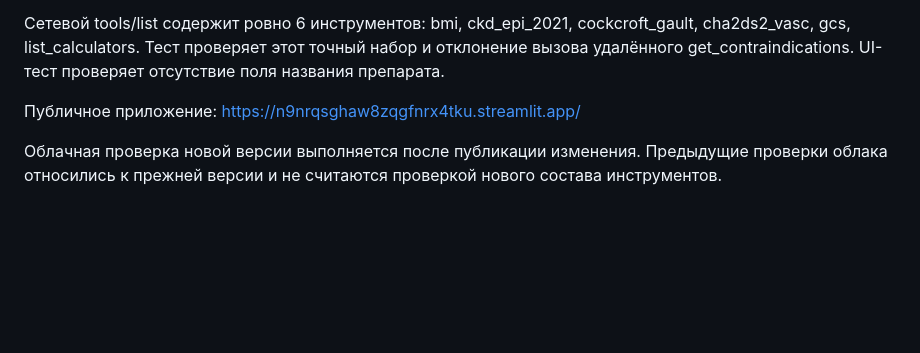
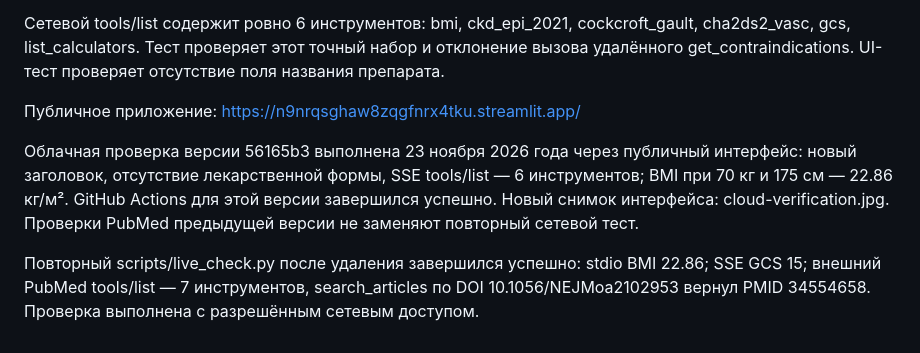
Before and after one commit to Osidron/MCP-for-multiagent-assignment, a Markdown page: docs/verification.md, the part around the change. Rendered like a GitHub page; blank space fills up the shorter version.

Commit message:
docs: record cloud verification after drug search removal

```diff
--- a/docs/verification.md
+++ b/docs/verification.md
@@ -6,4 +6,7 @@
 
 Публичное приложение: https://n9nrqsghaw8zqgfnrx4tku.streamlit.app/
 
-Облачная проверка новой версии выполняется после публикации изменения. Предыдущие проверки облака относились к прежней версии и не считаются проверкой нового состава инструментов.
+Облачная проверка версии 56165b3 выполнена 23 ноября 2026 года через публичный интерфейс: новый заголовок, отсутствие лекарственной формы, SSE tools/list — 6 инструментов; BMI при 70 кг и 175 см — 22.86 кг/м². GitHub Actions для этой версии завершился успешно. Новый снимок интерфейса: cloud-verification.jpg. Проверки PubMed предыдущей версии не заменяют повторный сетевой тест.
+
+
+Повторный scripts/live_check.py после удаления завершился успешно: stdio BMI 22.86; SSE GCS 15; внешний PubMed tools/list — 7 инструментов, search_articles по DOI 10.1056/NEJMoa2102953 вернул PMID 34554658. Проверка выполнена с разрешённым сетевым доступом.
```
Also changed, not shown: docs/cloud-verification.jpg.
